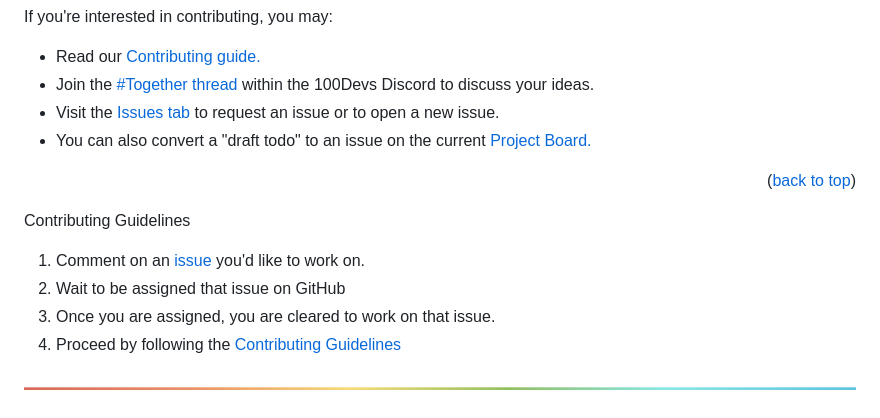
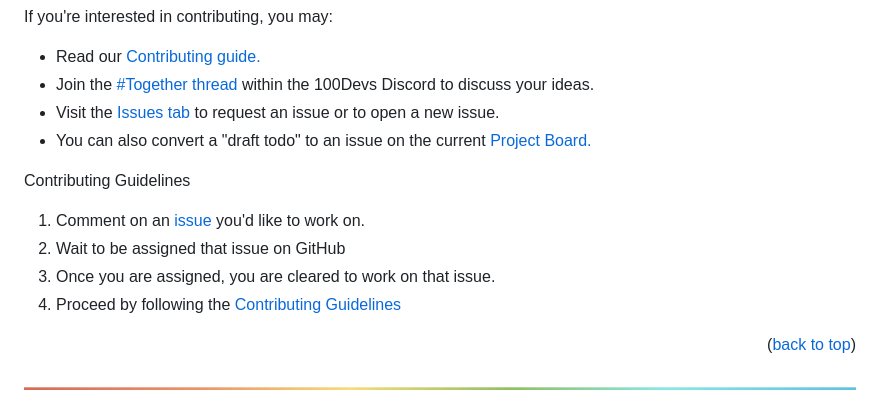
Before and after one commit to Together-100Devs/Together, a Markdown page: README.md, the part around the change. Rendered like a GitHub page.

Commit message:
added contributing guidelines to readme

```diff
--- a/README.md
+++ b/README.md
@@ -166,7 +166,6 @@ If you're interested in contributing, you may:
 - Visit the [Issues tab](https://github.com/Together-100Devs/Together/issues) to request an issue or to open a new issue.
 - You can also convert a "draft todo" to an issue on the current [Project Board.](https://github.com/Together-100Devs/Together/projects?query=is%3Aopen)
 
-<p align="right">(<a href="#top">back to top</a>)</p>
 
 Contributing Guidelines
 
@@ -175,6 +174,7 @@ Contributing Guidelines
 3. Once you are assigned, you are cleared to work on that issue.
 4. Proceed by following the [Contributing Guidelines](https://github.com/Together-100Devs/Together/tree/main/docs/04-Contributing.md)
 
+<p align="right">(<a href="#top">back to top</a>)</p>
 
 <div align='center'>
   <img src="docs/images/divider.png">
```
